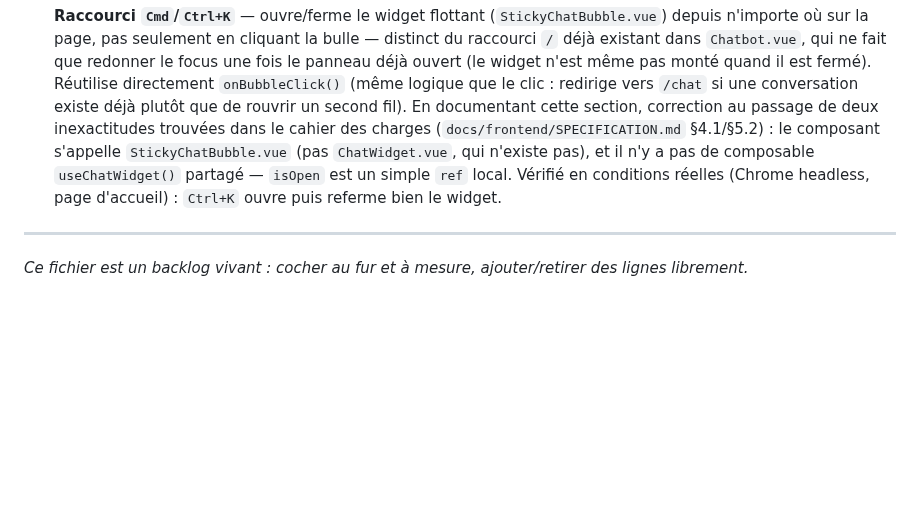
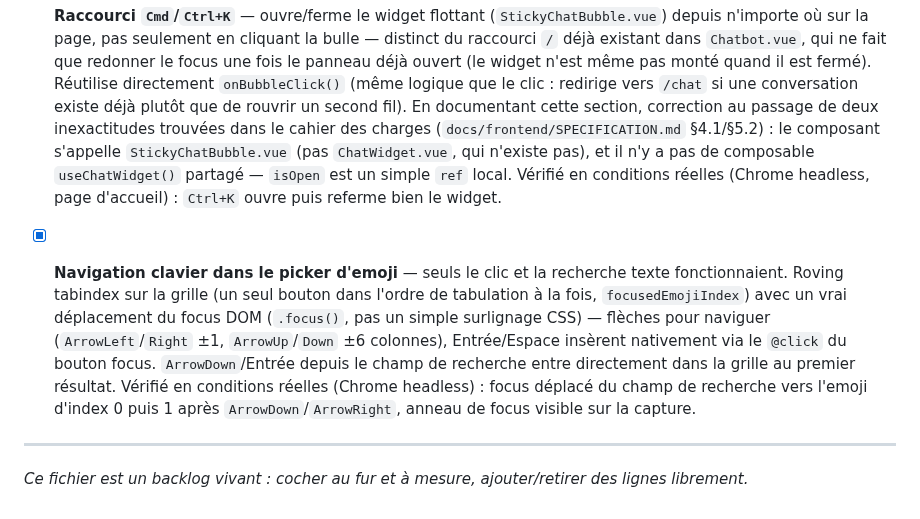
Before and after one commit to maximejolivet/chatbot-skills-ia, a Markdown page: docs/BACKLOG.md, the part around the change. Drawn GitHub-style; blank space fills up the shorter version.

Commit message:
docs(repo): 📝 document emoji picker keyboard navigation
frontend/ isn't git-tracked in this repo, so the actual Chatbot.vue
change lives only on disk -- documents it in the backlog and frontend
spec anyway, same treatment as other frontend-only features.

```diff
--- a/docs/BACKLOG.md
+++ b/docs/BACKLOG.md
@@ -1047,6 +1047,18 @@ Le widget actuel n'exploite qu'une fraction de ce que l'API backend expose déj
       réelles (Chrome headless, page d'accueil) : `Ctrl+K` ouvre puis
       referme bien le widget.
 
+- [x] **Navigation clavier dans le picker d'emoji** — seuls le clic et la
+      recherche texte fonctionnaient. Roving tabindex sur la grille (un
+      seul bouton dans l'ordre de tabulation à la fois, `focusedEmojiIndex`)
+      avec un vrai déplacement du focus DOM (`.focus()`, pas un simple
+      surlignage CSS) — flèches pour naviguer (`ArrowLeft`/`Right` ±1,
+      `ArrowUp`/`Down` ±6 colonnes), Entrée/Espace insèrent nativement via
+      le `@click` du bouton focus. `ArrowDown`/Entrée depuis le champ de
+      recherche entre directement dans la grille au premier résultat.
+      Vérifié en conditions réelles (Chrome headless) : focus déplacé du
+      champ de recherche vers l'emoji d'index 0 puis 1 après
+      `ArrowDown`/`ArrowRight`, anneau de focus visible sur la capture.
+
 ---
 
 *Ce fichier est un backlog vivant : cocher au fur et à mesure, ajouter/retirer
```
Also changed, not shown: docs/frontend/SPECIFICATION.md (+1 -1 lines).
